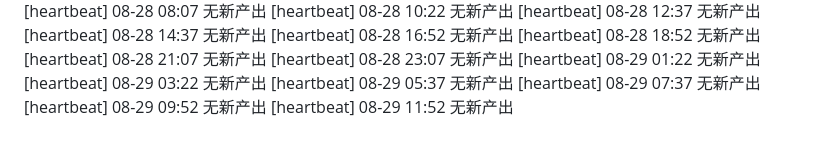
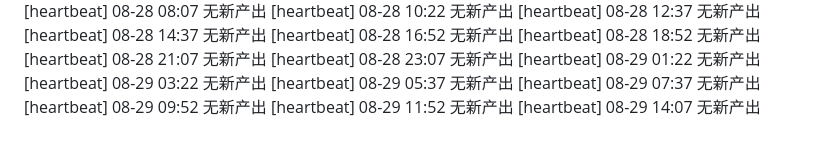
Before and after one commit to FOURTEEN1416/psd-framework, a Markdown page: reports/supervisor-log.md, the part around the change. Drawn GitHub-style.

Commit message:
chore(supervisor): 巡检 08-29 14:07 —— 日志更新

```diff
--- a/reports/supervisor-log.md
+++ b/reports/supervisor-log.md
@@ -89,3 +89,4 @@
 [heartbeat] 08-29 07:37 无新产出
 [heartbeat] 08-29 09:52 无新产出
 [heartbeat] 08-29 11:52 无新产出
+[heartbeat] 08-29 14:07 无新产出
```
